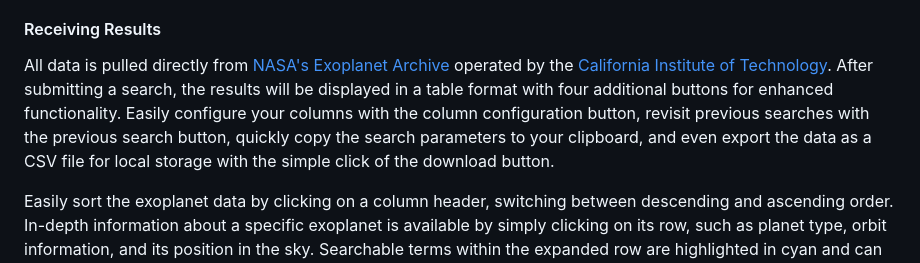
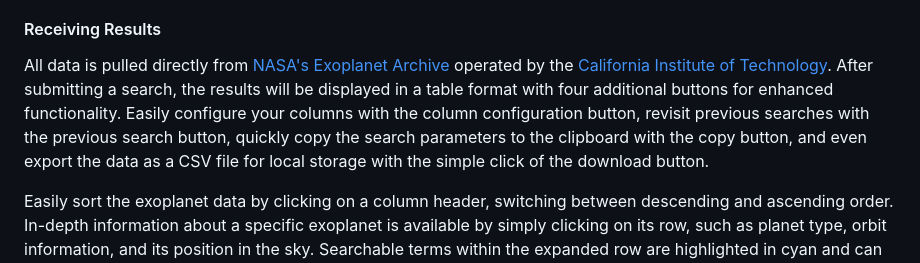
Before and after one commit to jarvisar/senior-design, a Markdown page: README.md, the part around the change. Drawn GitHub-style.

```diff
--- a/README.md
+++ b/README.md
@@ -43,7 +43,7 @@ Selecting the checkbox next to the help button will display additional inputs:
 
 #### Receiving Results
 
-All data is pulled directly from [NASA's Exoplanet Archive](https://exoplanetarchive.ipac.caltech.edu/cgi-bin/TblView/nph-tblView?app=ExoTbls&config=PSCompPars) operated by the [California Institute of Technology](https://www.ipac.caltech.edu/). After submitting a search, the results will be displayed in a table format with four additional buttons for enhanced functionality. Easily configure your columns with the column configuration button, revisit previous searches with the previous search button, quickly copy the search parameters to your clipboard, and even export the data as a CSV file for local storage with the simple click of the download button.
+All data is pulled directly from [NASA's Exoplanet Archive](https://exoplanetarchive.ipac.caltech.edu/cgi-bin/TblView/nph-tblView?app=ExoTbls&config=PSCompPars) operated by the [California Institute of Technology](https://www.ipac.caltech.edu/). After submitting a search, the results will be displayed in a table format with four additional buttons for enhanced functionality. Easily configure your columns with the column configuration button, revisit previous searches with the previous search button, quickly copy the search parameters to the clipboard with the copy button, and even export the data as a CSV file for local storage with the simple click of the download button.
 
 Easily sort the exoplanet data by clicking on a column header, switching between descending and ascending order. In-depth information about a specific exoplanet is available by simply clicking on its row, such as planet type, orbit information, and its position in the sky. Searchable terms within the expanded row are highlighted in cyan and can search for similar exoplanets by clicking on them.
 
```
